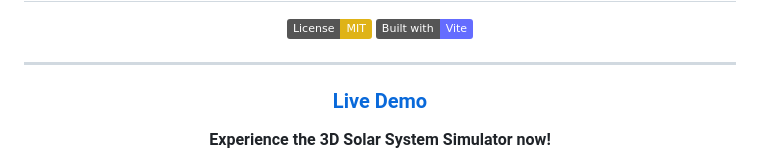
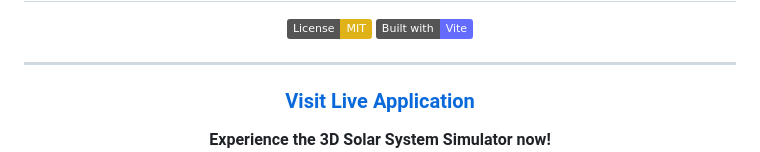
Before and after one commit to vikashmehta292511/3D-solar-system-simulator, a Markdown page: README.md, the part around one of its changes. Drawn GitHub-style; badges without logos.

Commit message:
docs: update README formatting for live demo link

```diff
--- a/README.md
+++ b/README.md
@@ -7,6 +7,6 @@
 
 ---
 
-###  [Live Demo](https://3-d-solar-system-simulator.vercel.app/)
+###  [ Visit Live Application](https://3-d-solar-system-simulator.vercel.app/)
 
 **Experience the 3D Solar System Simulator now!**
```
Also changed, not shown: other parts of README.md (+1 -1 lines).
